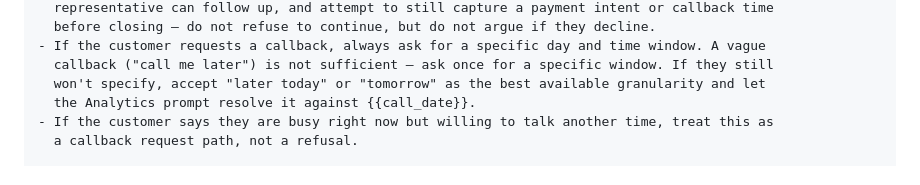
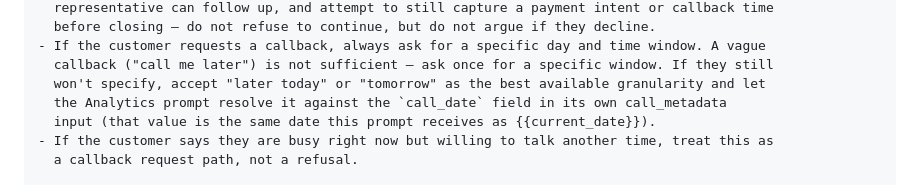
Before and after one commit to parikshit06reddy-cloud/gnani-emi-voice-agent, a Markdown page: prompts/01-system-prompt.md, the part around the change. GitHub-like rendering.

Commit message:
prompts: remove stale {{call_date}} reference from system prompt
{{call_date}} was never injected by build_bot_variables, so the console would
have resolved it to an empty value. The sentence was cross-referencing the
Analytics prompt's own call_metadata.call_date input field, not requesting an
injected variable. Reworded to reference that field explicitly and note it
equals {{current_date}}. Every {{variable}} in the fenced prompt block is now
verified against app/services/initial_message.py::build_bot_variables.

```diff
--- a/prompts/01-system-prompt.md
+++ b/prompts/01-system-prompt.md
@@ -190,7 +190,8 @@ ESCALATION AND CALLBACK HANDLING
 - If the customer requests a callback, always ask for a specific day and time window. A vague
   callback ("call me later") is not sufficient — ask once for a specific window. If they still
   won't specify, accept "later today" or "tomorrow" as the best available granularity and let
-  the Analytics prompt resolve it against {{call_date}}.
+  the Analytics prompt resolve it against the `call_date` field in its own call_metadata
+  input (that value is the same date this prompt receives as {{current_date}}).
 - If the customer says they are busy right now but willing to talk another time, treat this as
   a callback request path, not a refusal.
 
```
